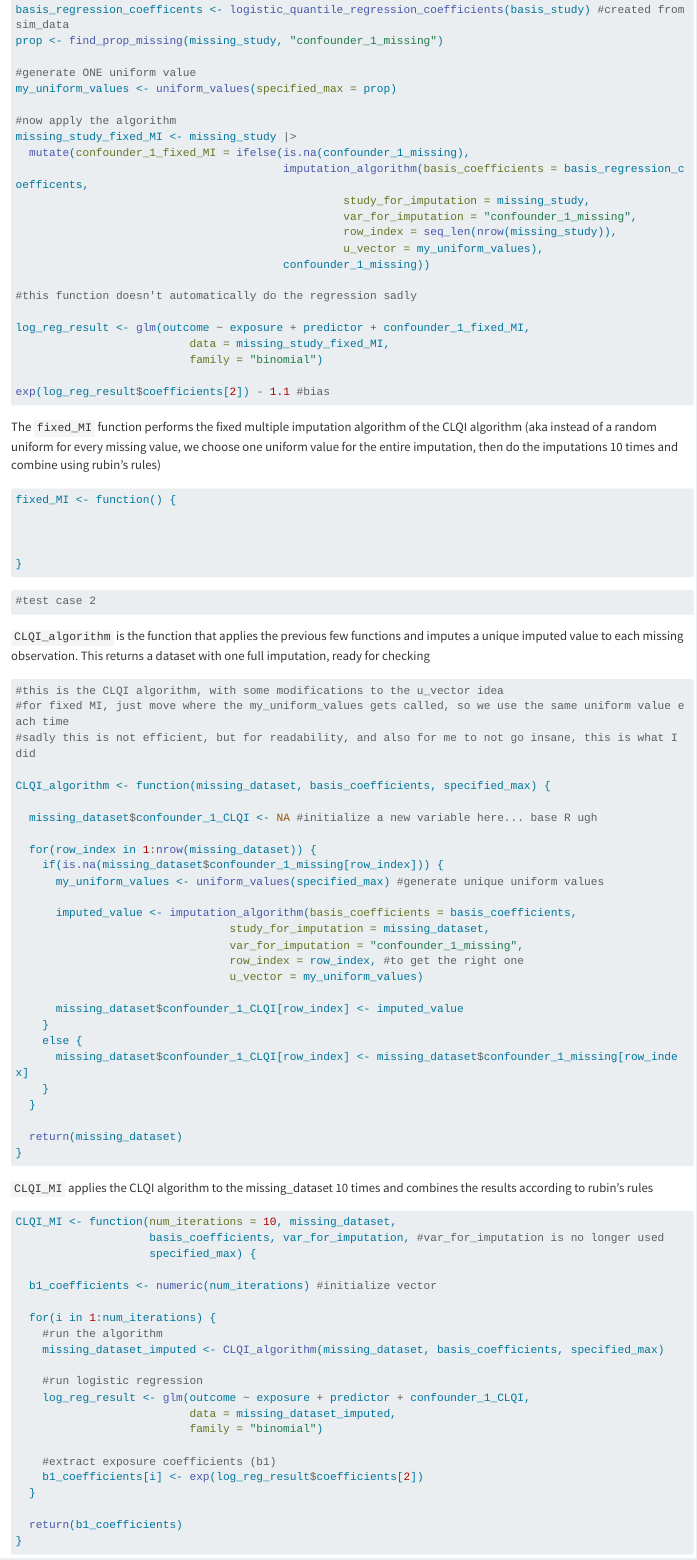
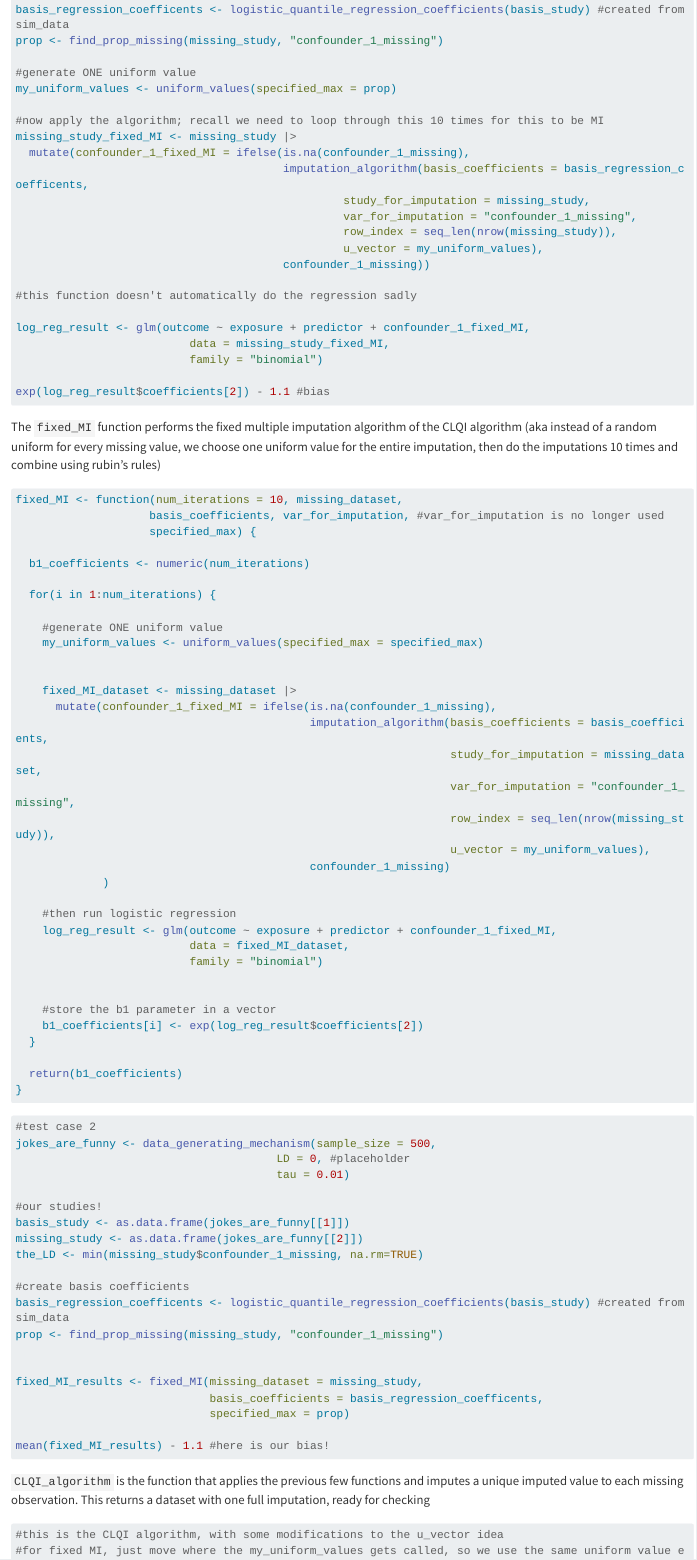
Before and after one commit to jangjdaniel/conditional-logistic-quantile-imputation, a Quarto document (simulation_study_CLQI.qmd): the page in a window 1100 px wide, from 7650 px down. Rendered offline with R 4.5, knitr and Pandoc in place of Quarto, with nearby package versions; long lines of code are wrapped.

Commit message:
successful writing fixed_MI function

````diff
--- a/simulation_study_CLQI.qmd
+++ b/simulation_study_CLQI.qmd
@@ -342,7 +342,7 @@ prop <- find_prop_missing(missing_study, "confounder_1_missing")
 #generate ONE uniform value
 my_uniform_values <- uniform_values(specified_max = prop)
 
-#now apply the algorithm
+#now apply the algorithm; recall we need to loop through this 10 times for this to be MI
 missing_study_fixed_MI <- missing_study |>
   mutate(confounder_1_fixed_MI = ifelse(is.na(confounder_1_missing),
                                         imputation_algorithm(basis_coefficients = basis_regression_coefficents,
@@ -364,15 +364,63 @@ exp(log_reg_result$coefficients[2]) - 1.1 #bias
 The `fixed_MI` function performs the fixed multiple imputation algorithm of the CLQI algorithm (aka instead of a random uniform for every missing value, we choose one uniform value for the entire imputation, then do the imputations 10 times and combine using rubin's rules)
 
 ```{r}
-fixed_MI <- function() {
+fixed_MI <- function(num_iterations = 10, missing_dataset,
+                    basis_coefficients, var_for_imputation, #var_for_imputation is no longer used
+                    specified_max) {
+
+  b1_coefficients <- numeric(num_iterations)
+
+  for(i in 1:num_iterations) {
+
+    #generate ONE uniform value
+    my_uniform_values <- uniform_values(specified_max = specified_max)
 
 
+    fixed_MI_dataset <- missing_dataset |>
+      mutate(confounder_1_fixed_MI = ifelse(is.na(confounder_1_missing),
+                                            imputation_algorithm(basis_coefficients = basis_coefficients,
+                                                                 study_for_imputation = missing_dataset,
+                                                                 var_for_imputation = "confounder_1_missing",
+                                                                 row_index = seq_len(nrow(missing_study)),
+                                                                 u_vector = my_uniform_values),
+                                            confounder_1_missing)
+             )
 
+    #then run logistic regression
+    log_reg_result <- glm(outcome ~ exposure + predictor + confounder_1_fixed_MI,
+                          data = fixed_MI_dataset,
+                          family = "binomial")
+
+
+    #store the b1 parameter in a vector
+    b1_coefficients[i] <- exp(log_reg_result$coefficients[2])
+  }
+
+  return(b1_coefficients)
 }
 ```
 
-```{r}
+```{r, eval=FALSE}
 #test case 2
+jokes_are_funny <- data_generating_mechanism(sample_size = 500,
+                                       LD = 0, #placeholder
+                                       tau = 0.01)
+
+#our studies!
+basis_study <- as.data.frame(jokes_are_funny[[1]])
+missing_study <- as.data.frame(jokes_are_funny[[2]])
+the_LD <- min(missing_study$confounder_1_missing, na.rm=TRUE)
+
+#create basis coefficients
+basis_regression_coefficents <- logistic_quantile_regression_coefficients(basis_study) #created from sim_data
+prop <- find_prop_missing(missing_study, "confounder_1_missing")
+
+
+fixed_MI_results <- fixed_MI(missing_dataset = missing_study,
+                             basis_coefficients = basis_regression_coefficents,
+                             specified_max = prop)
+
+mean(fixed_MI_results) - 1.1 #here is our bias!
 ```
 
 
````
